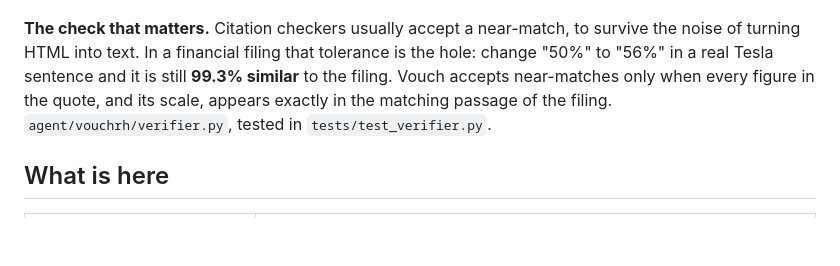
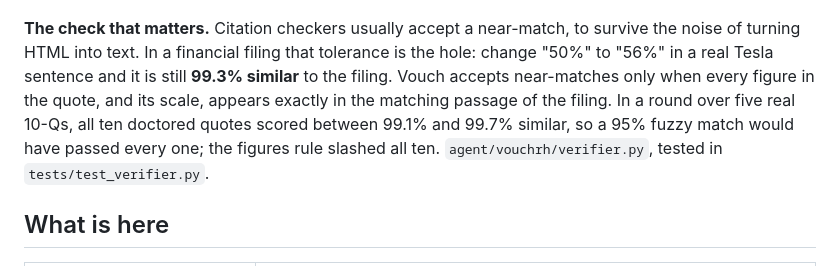
Before and after one commit to ubmids/vouch-research, a Markdown page: README.md, the part around the change. Rendered like a GitHub page; blank space fills up the shorter version.

Commit message:
docs: submission copy, with the figures rule measured on a real round

```diff
--- a/README.md
+++ b/README.md
@@ -58,7 +58,9 @@ survive the noise of turning HTML into text. In a financial filing that
 tolerance is the hole: change "50%" to "56%" in a real Tesla sentence and it is
 still **99.3% similar** to the filing. Vouch accepts near-matches only when every
 figure in the quote, and its scale, appears exactly in the matching passage of
-the filing. `agent/vouchrh/verifier.py`, tested in `tests/test_verifier.py`.
+the filing. In a round over five real 10-Qs, all ten doctored quotes scored
+between 99.1% and 99.7% similar, so a 95% fuzzy match would have passed every
+one; the figures rule slashed all ten. `agent/vouchrh/verifier.py`, tested in `tests/test_verifier.py`.
 
 ## What is here
 
```
